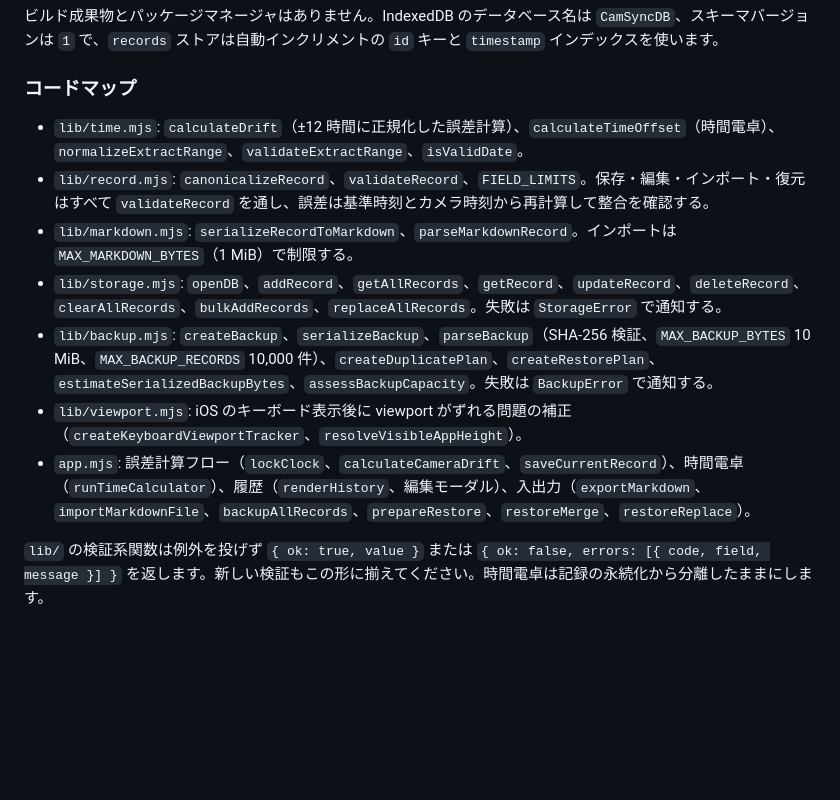
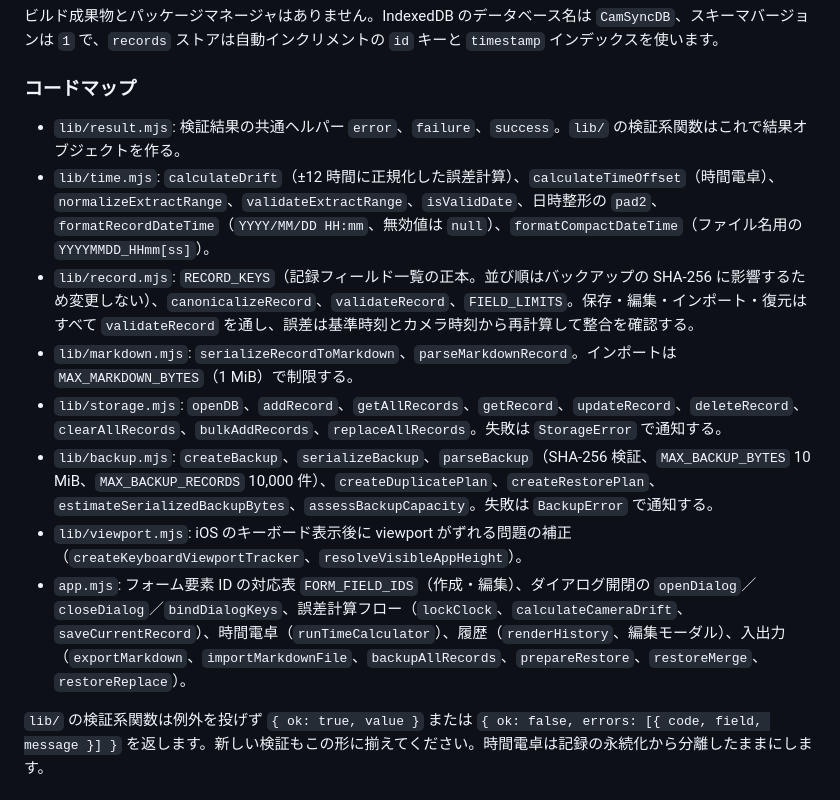
Before and after one commit to yucchiz/camsync, a Markdown page: AGENTS.md, the part around the change. Drawn GitHub-style; blank space fills up the shorter version.

Commit message:
docs: コードマップにリファクタリングで追加した定義を反映
lib/result.mjs や RECORD_KEYS など新しい共通定義の置き場所が一覧に無いと、
次の作業で重複実装や並び順の変更（バックアップのハッシュ不一致）を招くため追記する。

Co-Authored-By: Claude Opus 5.5 <noreply@anthropic.com>

```diff
--- a/AGENTS.md
+++ b/AGENTS.md
@@ -30,13 +30,14 @@ CamSync は、防犯カメラの表示時刻と端末時計を比較し、誤差
 
 ### コードマップ
 
-- `lib/time.mjs`: `calculateDrift`（±12 時間に正規化した誤差計算）、`calculateTimeOffset`（時間電卓）、`normalizeExtractRange`、`validateExtractRange`、`isValidDate`。
-- `lib/record.mjs`: `canonicalizeRecord`、`validateRecord`、`FIELD_LIMITS`。保存・編集・インポート・復元はすべて `validateRecord` を通し、誤差は基準時刻とカメラ時刻から再計算して整合を確認する。
+- `lib/result.mjs`: 検証結果の共通ヘルパー `error`、`failure`、`success`。`lib/` の検証系関数はこれで結果オブジェクトを作る。
+- `lib/time.mjs`: `calculateDrift`（±12 時間に正規化した誤差計算）、`calculateTimeOffset`（時間電卓）、`normalizeExtractRange`、`validateExtractRange`、`isValidDate`、日時整形の `pad2`、`formatRecordDateTime`（`YYYY/MM/DD HH:mm`、無効値は `null`）、`formatCompactDateTime`（ファイル名用の `YYYYMMDD_HHmm[ss]`）。
+- `lib/record.mjs`: `RECORD_KEYS`（記録フィールド一覧の正本。並び順はバックアップの SHA-256 に影響するため変更しない）、`canonicalizeRecord`、`validateRecord`、`FIELD_LIMITS`。保存・編集・インポート・復元はすべて `validateRecord` を通し、誤差は基準時刻とカメラ時刻から再計算して整合を確認する。
 - `lib/markdown.mjs`: `serializeRecordToMarkdown`、`parseMarkdownRecord`。インポートは `MAX_MARKDOWN_BYTES`（1 MiB）で制限する。
 - `lib/storage.mjs`: `openDB`、`addRecord`、`getAllRecords`、`getRecord`、`updateRecord`、`deleteRecord`、`clearAllRecords`、`bulkAddRecords`、`replaceAllRecords`。失敗は `StorageError` で通知する。
 - `lib/backup.mjs`: `createBackup`、`serializeBackup`、`parseBackup`（SHA-256 検証、`MAX_BACKUP_BYTES` 10 MiB、`MAX_BACKUP_RECORDS` 10,000 件）、`createDuplicatePlan`、`createRestorePlan`、`estimateSerializedBackupBytes`、`assessBackupCapacity`。失敗は `BackupError` で通知する。
 - `lib/viewport.mjs`: iOS のキーボード表示後に viewport がずれる問題の補正（`createKeyboardViewportTracker`、`resolveVisibleAppHeight`）。
-- `app.mjs`: 誤差計算フロー（`lockClock`、`calculateCameraDrift`、`saveCurrentRecord`）、時間電卓（`runTimeCalculator`）、履歴（`renderHistory`、編集モーダル）、入出力（`exportMarkdown`、`importMarkdownFile`、`backupAllRecords`、`prepareRestore`、`restoreMerge`、`restoreReplace`）。
+- `app.mjs`: フォーム要素 ID の対応表 `FORM_FIELD_IDS`（作成・編集）、ダイアログ開閉の `openDialog`／`closeDialog`／`bindDialogKeys`、誤差計算フロー（`lockClock`、`calculateCameraDrift`、`saveCurrentRecord`）、時間電卓（`runTimeCalculator`）、履歴（`renderHistory`、編集モーダル）、入出力（`exportMarkdown`、`importMarkdownFile`、`backupAllRecords`、`prepareRestore`、`restoreMerge`、`restoreReplace`）。
 
 `lib/` の検証系関数は例外を投げず `{ ok: true, value }` または `{ ok: false, errors: [{ code, field, message }] }` を返します。新しい検証もこの形に揃えてください。時間電卓は記録の永続化から分離したままにします。
 
```
